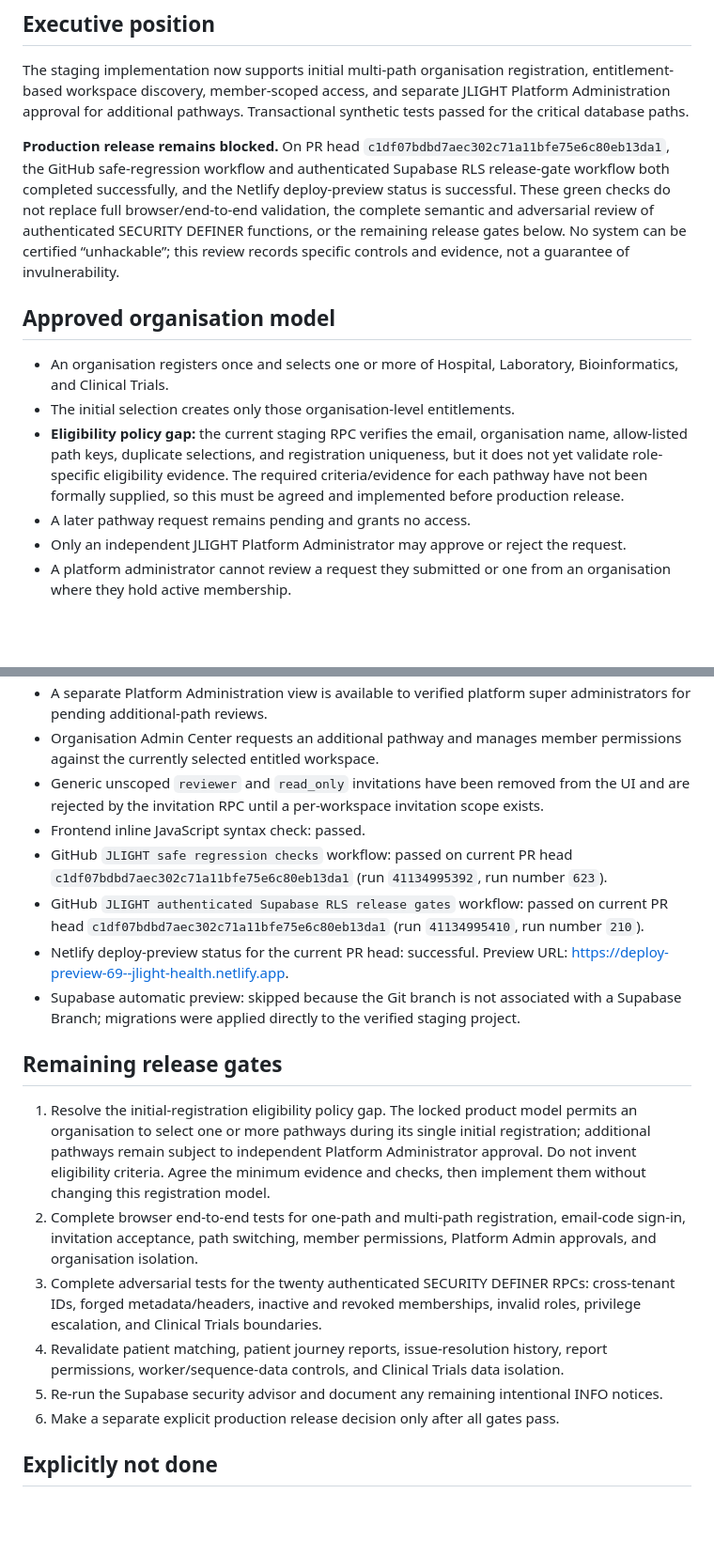
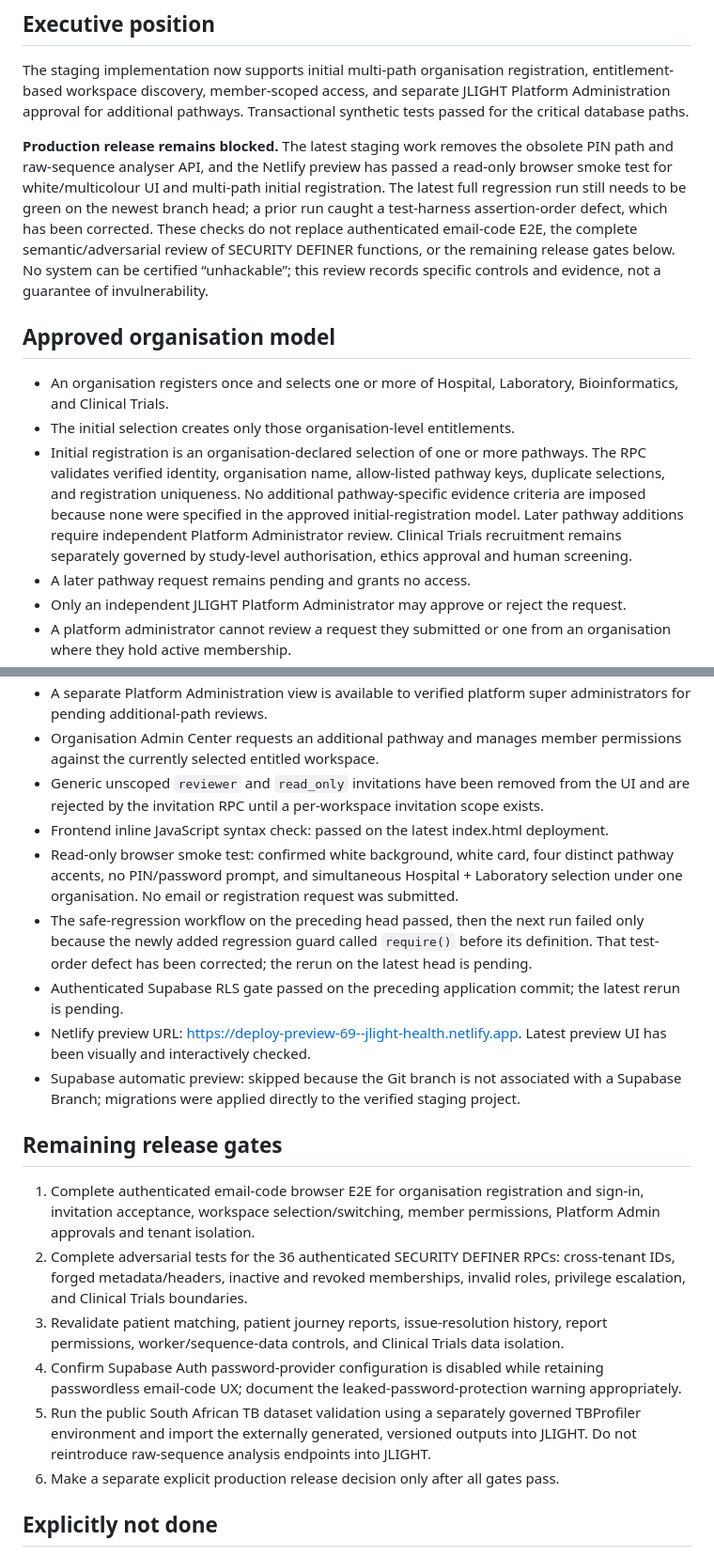
Before and after one commit to Fiadatumelo/jlight-health, a Markdown page: docs/security/STAGING_SECURITY_REVIEW_2026-10-30.md, 2 parts joined by grey strips. Shown at 94% size. Rendered like a GitHub page; blank space fills up the shorter version.

Commit message:
Reconcile staging security review with current advisor and architecture findings

```diff
--- a/docs/security/STAGING_SECURITY_REVIEW_2026-10-30.md
+++ b/docs/security/STAGING_SECURITY_REVIEW_2026-10-30.md
@@ -7,13 +7,13 @@
 
 The staging implementation now supports initial multi-path organisation registration, entitlement-based workspace discovery, member-scoped access, and separate JLIGHT Platform Administration approval for additional pathways. Transactional synthetic tests passed for the critical database paths.
 
-**Production release remains blocked.** On PR head `c1df07bdbd7aec302c71a11bfe75e6c80eb13da1`, the GitHub safe-regression workflow and authenticated Supabase RLS release-gate workflow both completed successfully, and the Netlify deploy-preview status is successful. These green checks do not replace full browser/end-to-end validation, the complete semantic and adversarial review of authenticated SECURITY DEFINER functions, or the remaining release gates below. No system can be certified “unhackable”; this review records specific controls and evidence, not a guarantee of invulnerability.
+**Production release remains blocked.** The latest staging work removes the obsolete PIN path and raw-sequence analyser API, and the Netlify preview has passed a read-only browser smoke test for white/multicolour UI and multi-path initial registration. The latest full regression run still needs to be green on the newest branch head; a prior run caught a test-harness assertion-order defect, which has been corrected. These checks do not replace authenticated email-code E2E, the complete semantic/adversarial review of SECURITY DEFINER functions, or the remaining release gates below. No system can be certified “unhackable”; this review records specific controls and evidence, not a guarantee of invulnerability.
 
 ## Approved organisation model
 
 - An organisation registers once and selects one or more of Hospital, Laboratory, Bioinformatics, and Clinical Trials.
 - The initial selection creates only those organisation-level entitlements.
-- **Eligibility policy gap:** the current staging RPC verifies the email, organisation name, allow-listed path keys, duplicate selections, and registration uniqueness, but it does not yet validate role-specific eligibility evidence. The required criteria/evidence for each pathway have not been formally supplied, so this must be agreed and implemented before production release.
+- Initial registration is an organisation-declared selection of one or more pathways. The RPC validates verified identity, organisation name, allow-listed pathway keys, duplicate selections, and registration uniqueness. No additional pathway-specific evidence criteria are imposed because none were specified in the approved initial-registration model. Later pathway additions require independent Platform Administrator review. Clinical Trials recruitment remains separately governed by study-level authorisation, ethics approval and human screening.
 - A later pathway request remains pending and grants no access.
 - Only an independent JLIGHT Platform Administrator may approve or reject the request.
 - A platform administrator cannot review a request they submitted or one from an organisation where they hold active membership.
@@ -85,19 +86,20 @@ These are targeted database tests. They do not establish that every RLS policy,
 - A separate Platform Administration view is available to verified platform super administrators for pending additional-path reviews.
 - Organisation Admin Center requests an additional pathway and manages member permissions against the currently selected entitled workspace.
 - Generic unscoped `reviewer` and `read_only` invitations have been removed from the UI and are rejected by the invitation RPC until a per-workspace invitation scope exists.
-- Frontend inline JavaScript syntax check: passed.
-- GitHub `JLIGHT safe regression checks` workflow: passed on current PR head `c1df07bdbd7aec302c71a11bfe75e6c80eb13da1` (run `41134995392`, run number `623`).
-- GitHub `JLIGHT authenticated Supabase RLS release gates` workflow: passed on current PR head `c1df07bdbd7aec302c71a11bfe75e6c80eb13da1` (run `41134995410`, run number `210`).
-- Netlify deploy-preview status for the current PR head: successful. Preview URL: https://deploy-preview-69--jlight-health.netlify.app.
+- Frontend inline JavaScript syntax check: passed on the latest index.html deployment.
+- Read-only browser smoke test: confirmed white background, white card, four distinct pathway accents, no PIN/password prompt, and simultaneous Hospital + Laboratory selection under one organisation. No email or registration request was submitted.
+- The safe-regression workflow on the preceding head passed, then the next run failed only because the newly added regression guard called `require()` before its definition. That test-order defect has been corrected; the rerun on the latest head is pending.
+- Authenticated Supabase RLS gate passed on the preceding application commit; the latest rerun is pending.
+- Netlify preview URL: https://deploy-preview-69--jlight-health.netlify.app. Latest preview UI has been visually and interactively checked.
 - Supabase automatic preview: skipped because the Git branch is not associated with a Supabase Branch; migrations were applied directly to the verified staging project.
 
 ## Remaining release gates
 
-1. Resolve the initial-registration eligibility policy gap. The locked product model permits an organisation to select one or more pathways during its single initial registration; additional pathways remain subject to independent Platform Administrator approval. Do not invent eligibility criteria. Agree the minimum evidence and checks, then implement them without changing this registration model.
-2. Complete browser end-to-end tests for one-path and multi-path registration, email-code sign-in, invitation acceptance, path switching, member permissions, Platform Admin approvals, and organisation isolation.
-3. Complete adversarial tests for the twenty authenticated SECURITY DEFINER RPCs: cross-tenant IDs, forged metadata/headers, inactive and revoked memberships, invalid roles, privilege escalation, and Clinical Trials boundaries.
-4. Revalidate patient matching, patient journey reports, issue-resolution history, report permissions, worker/sequence-data controls, and Clinical Trials data isolation.
-5. Re-run the Supabase security advisor and document any remaining intentional INFO notices.
+1. Complete authenticated email-code browser E2E for organisation registration and sign-in, invitation acceptance, workspace selection/switching, member permissions, Platform Admin approvals and tenant isolation.
+2. Complete adversarial tests for the 36 authenticated SECURITY DEFINER RPCs: cross-tenant IDs, forged metadata/headers, inactive and revoked memberships, invalid roles, privilege escalation, and Clinical Trials boundaries.
+3. Revalidate patient matching, patient journey reports, issue-resolution history, report permissions, worker/sequence-data controls, and Clinical Trials data isolation.
+4. Confirm Supabase Auth password-provider configuration is disabled while retaining passwordless email-code UX; document the leaked-password-protection warning appropriately.
+5. Run the public South African TB dataset validation using a separately governed TBProfiler environment and import the externally generated, versioned outputs into JLIGHT. Do not reintroduce raw-sequence analysis endpoints into JLIGHT.
 6. Make a separate explicit production release decision only after all gates pass.
 
 ## Explicitly not done
```
Also changed, not shown: other parts of docs/security/STAGING_SECURITY_REVIEW_2026-10-30.md (+2 -1 lines).
